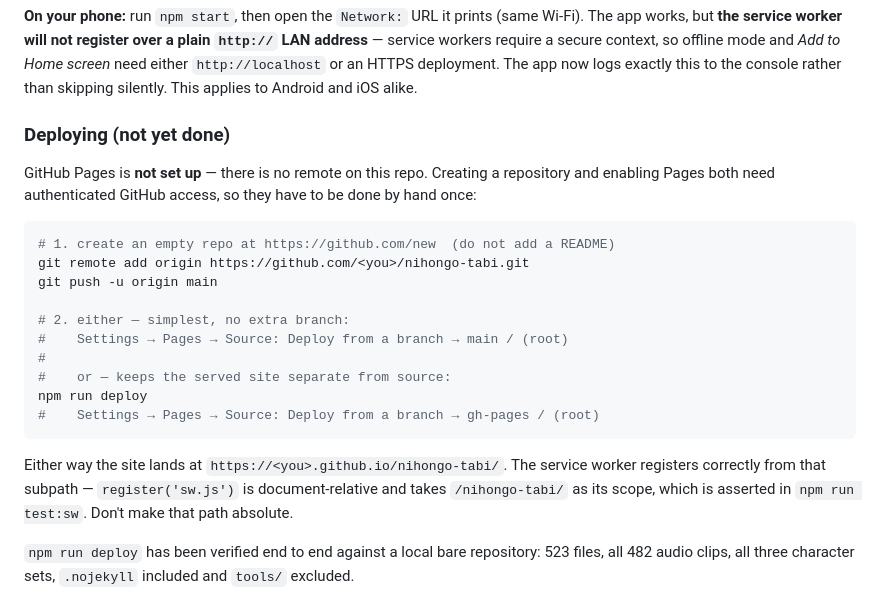
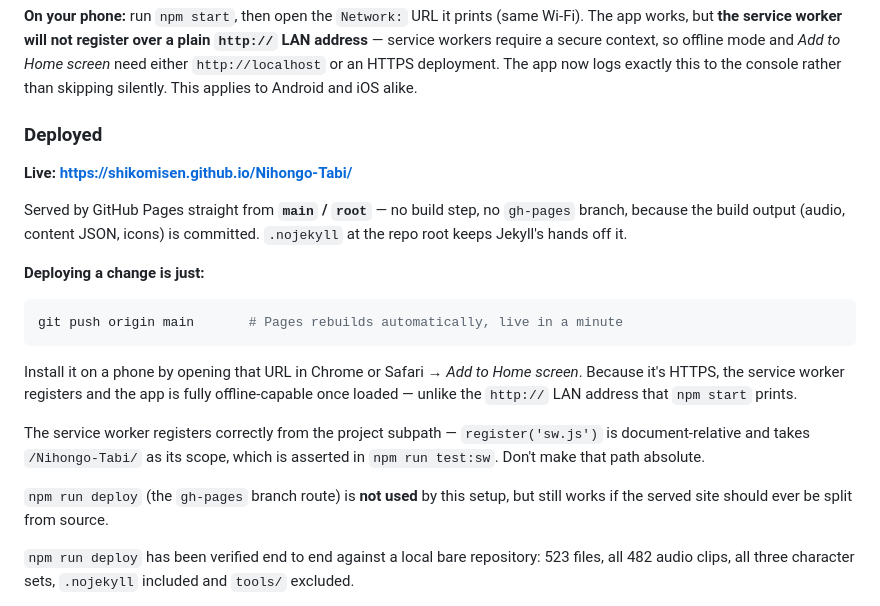
Before and after one commit to Shikomisen/Nihongo-Tabi, a Markdown page: README.md, the part around the change. GitHub-like rendering.

````diff
--- a/README.md
+++ b/README.md
@@ -331,29 +331,31 @@ offline mode and *Add to Home screen* need either `http://localhost` or an
 HTTPS deployment. The app now logs exactly this to the console rather than
 skipping silently. This applies to Android and iOS alike.
 
-### Deploying (not yet done)
+### Deployed
 
-GitHub Pages is **not set up** — there is no remote on this repo. Creating a
-repository and enabling Pages both need authenticated GitHub access, so they
-have to be done by hand once:
+**Live: https://shikomisen.github.io/Nihongo-Tabi/**
+
+Served by GitHub Pages straight from **`main` / `root`** — no build step, no
+`gh-pages` branch, because the build output (audio, content JSON, icons) is
+committed. `.nojekyll` at the repo root keeps Jekyll's hands off it.
+
+**Deploying a change is just:**
 
 ```bash
-# 1. create an empty repo at https://github.com/new  (do not add a README)
-git remote add origin https://github.com/<you>/nihongo-tabi.git
-git push -u origin main
-
-# 2. either — simplest, no extra branch:
-#    Settings → Pages → Source: Deploy from a branch → main / (root)
-#
-#    or — keeps the served site separate from source:
-npm run deploy
-#    Settings → Pages → Source: Deploy from a branch → gh-pages / (root)
+git push origin main       # Pages rebuilds automatically, live in a minute
 ```
 
-Either way the site lands at `https://<you>.github.io/nihongo-tabi/`. The
-service worker registers correctly from that subpath — `register('sw.js')` is
-document-relative and takes `/nihongo-tabi/` as its scope, which is asserted in
-`npm run test:sw`. Don't make that path absolute.
+Install it on a phone by opening that URL in Chrome or Safari → *Add to Home
+screen*. Because it's HTTPS, the service worker registers and the app is fully
+offline-capable once loaded — unlike the `http://` LAN address that `npm start`
+prints.
+
+The service worker registers correctly from the project subpath —
+`register('sw.js')` is document-relative and takes `/Nihongo-Tabi/` as its
+scope, which is asserted in `npm run test:sw`. Don't make that path absolute.
+
+`npm run deploy` (the `gh-pages` branch route) is **not used** by this setup,
+but still works if the served site should ever be split from source.
 
 `npm run deploy` has been verified end to end against a local bare repository:
 523 files, all 482 audio clips, all three character sets, `.nojekyll` included
````
Also changed, not shown: ASSUMPTIONS.md (+34 -1 lines).
